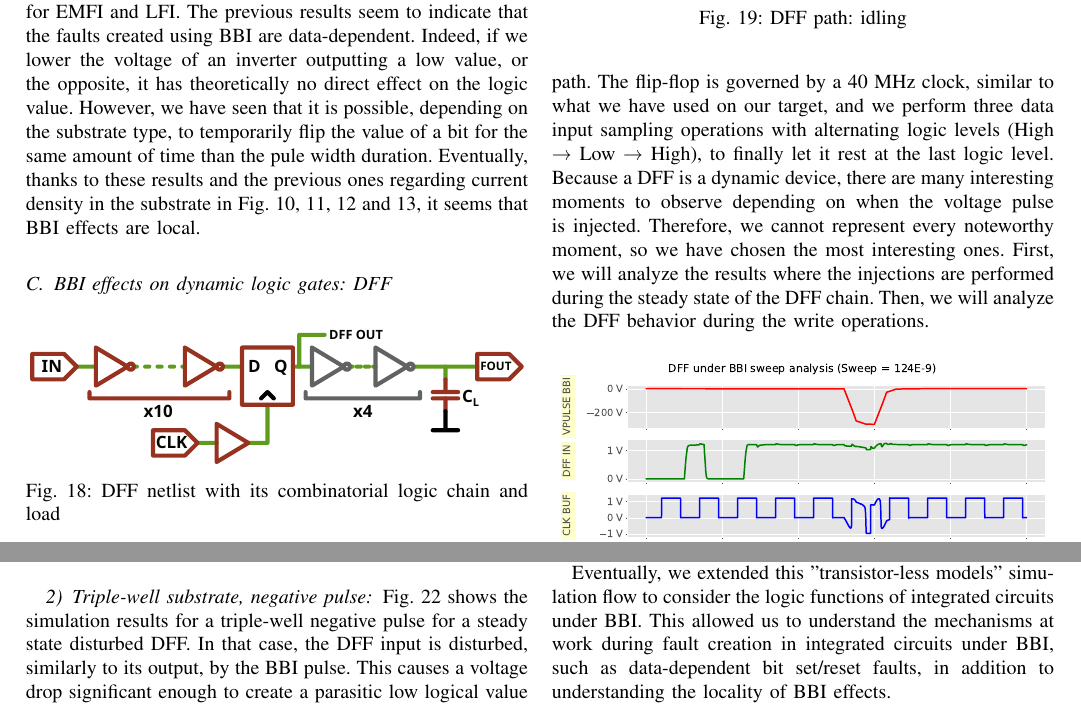
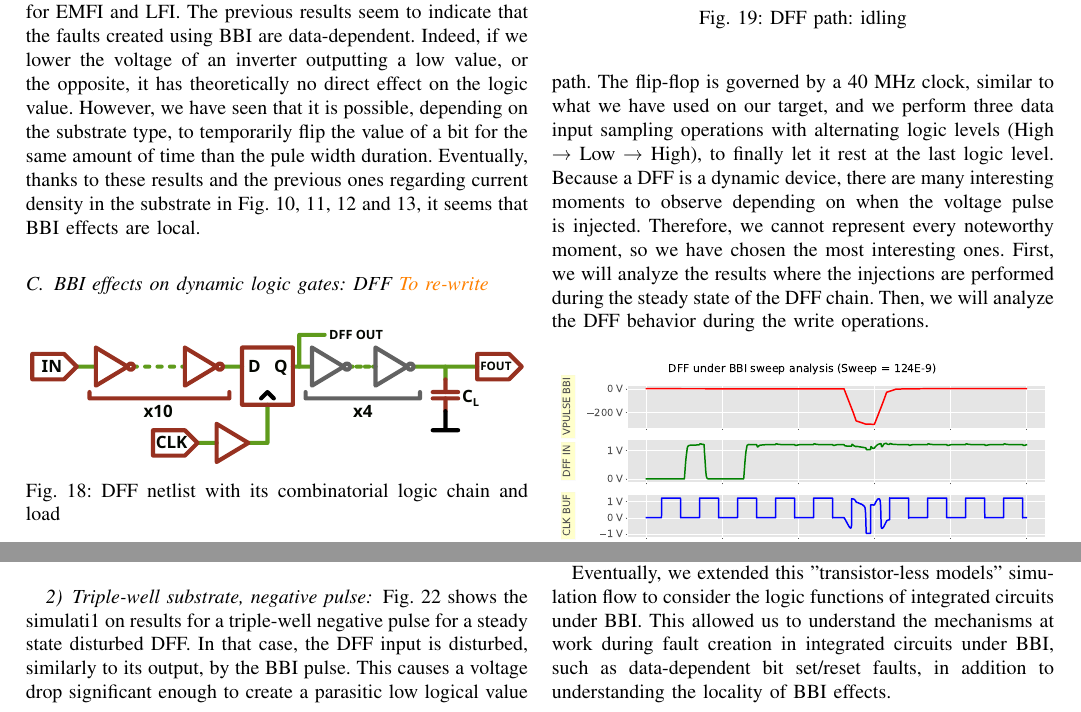
Before and after one commit to gchancel/Article_IEEE_TCAD, a LaTeX paper (0_article.tex, which reads ic_model_valid.tex): two parts of pages 13 and 14 of 15, joined at a grey line, cut so that both start at the same text. Compiled offline with pdfLaTeX.

Commit message:
mer. 11 sept. 2024 16:00:46 CEST

```diff
--- a/ic_model_valid.tex
+++ b/ic_model_valid.tex
@@ -63,7 +63,7 @@
 	However, we have seen that it is possible, depending on the substrate type, to temporarily flip the value of a bit for the same amount of time than the pule width duration.
 	Eventually, thanks to these results and the previous ones regarding current density in the substrate in Fig. \ref{sim_res_dw_neg}, \ref{sim_res_dw_pos}, \ref{sim_res_tw_neg} and \ref{sim_res_tw_pos}, it seems that BBI effects are local.
 
-\subsection{BBI effects on dynamic logic gates: DFF}
+\subsection{BBI effects on dynamic logic gates: DFF \textcolor{orange}{To re-write}}
 	\input{./figures/dffchain.tex}
 	Now that we have analyzed the behavior of static inverters, it is important to consider studying the behavior of sequential elements such as a very common and widely used one: the D Flip-Flop.
 %	These devices are used in every IC as an elementary memory element to sample data manipulated by the combinatorial logic.
@@ -109,7 +109,7 @@
 
 	\subsubsection{Triple-well substrate, negative pulse}
 		\input{./figures/dff-tw-neg.tex}
-		Fig. \ref{dffstatic-tw} shows the simulation results for a triple-well negative pulse for a steady state disturbed DFF.
+		Fig. \ref{dffstatic-tw} shows the simulati1 on results for a triple-well negative pulse for a steady state disturbed DFF.
 		In that case, the DFF input is disturbed, similarly to its output, by the BBI pulse.
 		This causes a voltage drop significant enough to create a parasitic low logical value at the net FOUT.
 		Concerning the clock, its maximum voltage is damped by the BBI pulse down 700 mV for one period.
```
Also changed, not shown: 3 other files.
